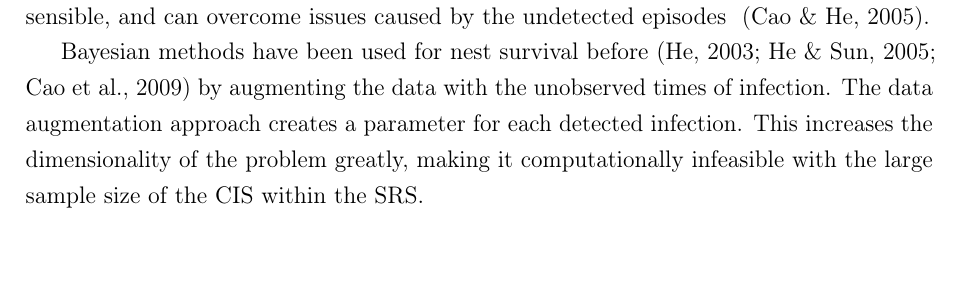
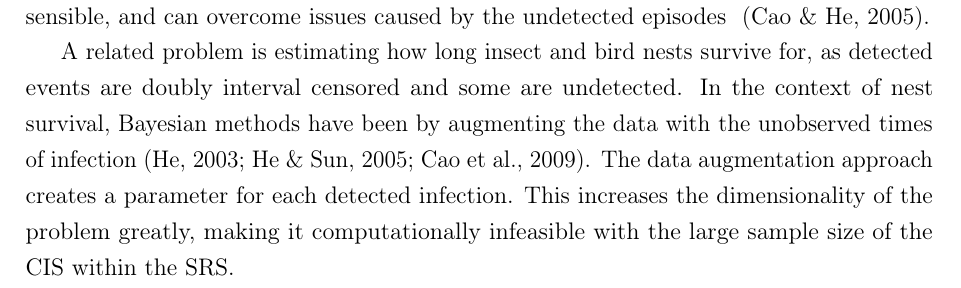
Before and after one commit to joshuablake/thesis, a LaTeX thesis (cis-perfect-testing.tex): part of page 4 of 25, cut so that both start at the same text, the shorter picture padded with empty space. Compiled offline with pdfLaTeX.

Commit message:
Christl p.86 comment

```diff
--- a/cis-perfect-testing.tex
+++ b/cis-perfect-testing.tex
@@ -150,7 +150,8 @@ First, the frequentist properties (\eg consistency and convergence rate) of exis
 Second, a prior can include information from previous studies, such as \cref{E-ATACCC}.
 Alternatively, the prior can favour a smoothly changing hazard, which is biologically sensible, and can overcome issues caused by the undetected episodes ~\autocite{caoBias}.
 
-Bayesian methods have been used for nest survival before~\autocite{heBayesiana,heBayesian,caoModeling} by augmenting the data with the unobserved times of infection.
+A related problem is estimating how long insect and bird nests survive for, as detected events are doubly interval censored and some are undetected.
+In the context of nest survival, Bayesian methods have been by augmenting the data with the unobserved times of infection~\autocite{heBayesiana,heBayesian,caoModeling}.
 The data augmentation approach creates a parameter for each detected infection.
 This increases the dimensionality of the problem greatly, making it computationally infeasible with the large sample size of the CIS within the SRS.
 
```
